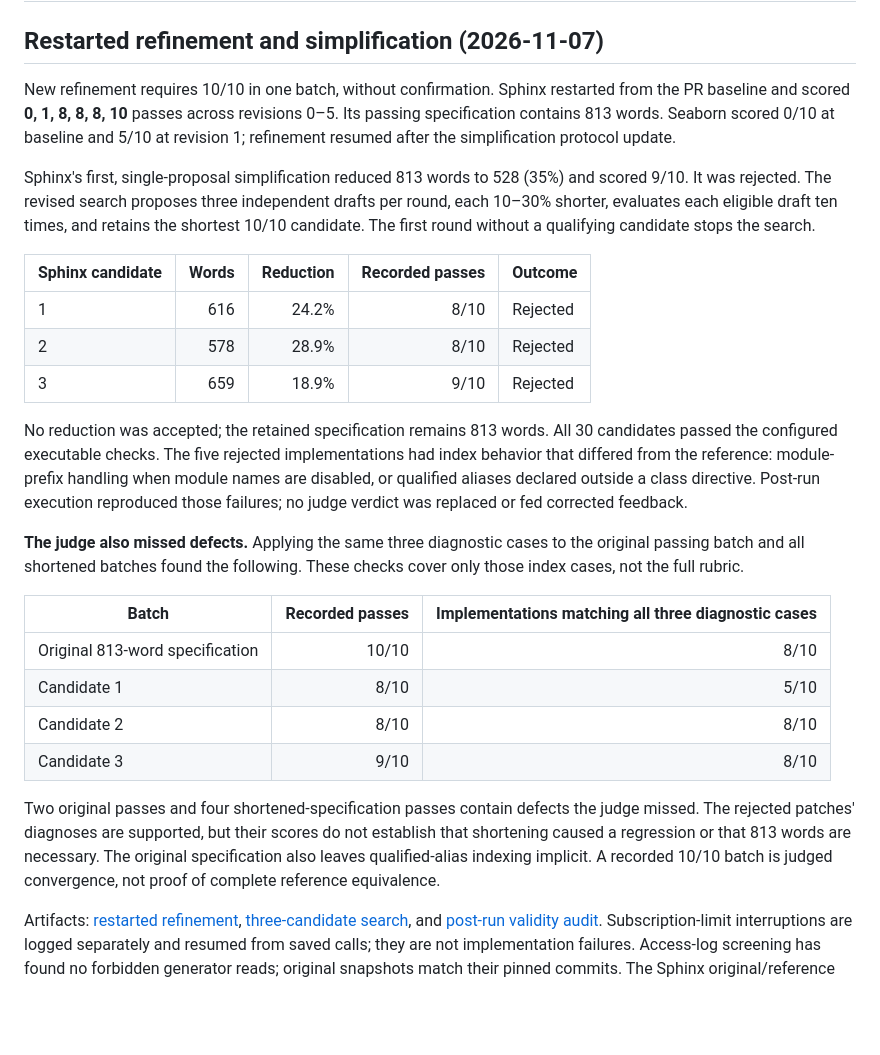
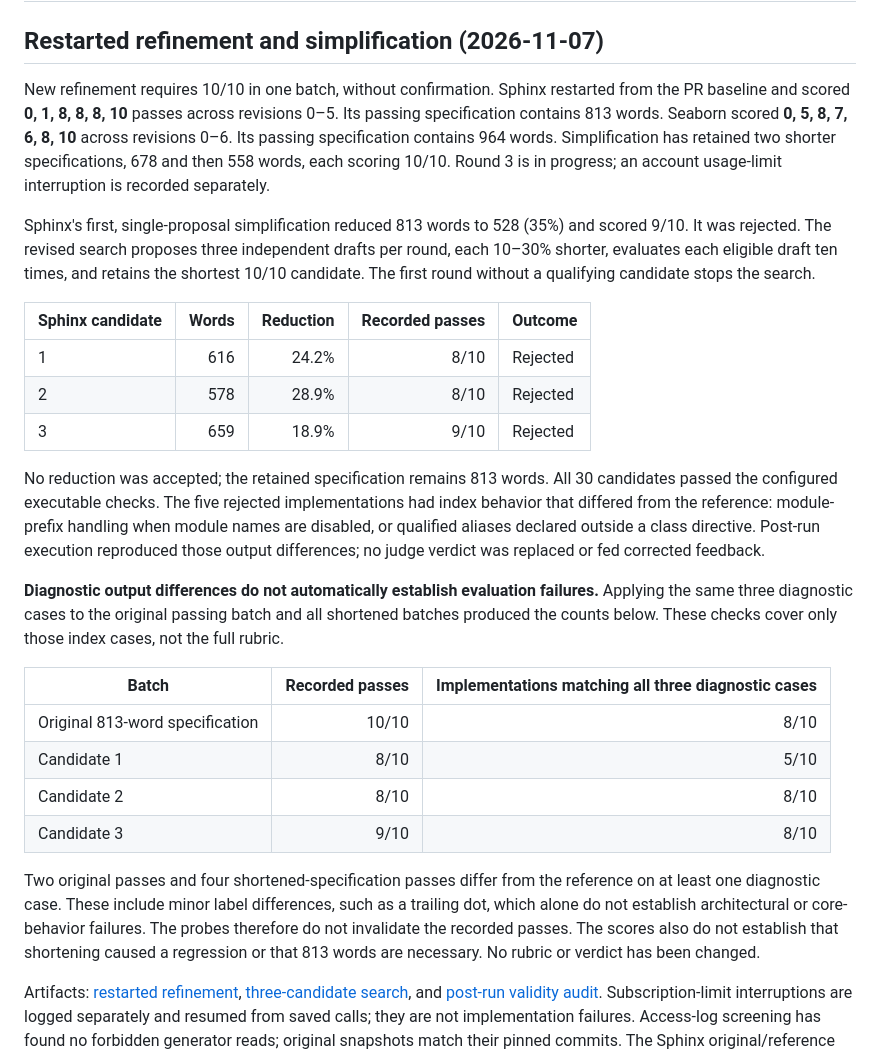
Before and after one commit to AndrewChang-cpu/llm-improvement-loop, a Markdown page: docs/results.md, the part around the change. Rendered like a GitHub page; blank space fills up the shorter version.

Commit message:
Clarify Sphinx diagnostic differences and record Seaborn progress

```diff
--- a/docs/results.md
+++ b/docs/results.md
@@ -2,7 +2,7 @@
 
 ## Restarted refinement and simplification (2026-11-07)
 
-New refinement requires 10/10 in one batch, without confirmation. Sphinx restarted from the PR baseline and scored **0, 1, 8, 8, 8, 10** passes across revisions 0–5. Its passing specification contains 813 words. Seaborn scored 0/10 at baseline and 5/10 at revision 1; refinement resumed after the simplification protocol update.
+New refinement requires 10/10 in one batch, without confirmation. Sphinx restarted from the PR baseline and scored **0, 1, 8, 8, 8, 10** passes across revisions 0–5. Its passing specification contains 813 words. Seaborn scored **0, 5, 8, 7, 6, 8, 10** across revisions 0–6. Its passing specification contains 964 words. Simplification has retained two shorter specifications, 678 and then 558 words, each scoring 10/10. Round 3 is in progress; an account usage-limit interruption is recorded separately.
 
 Sphinx's first, single-proposal simplification reduced 813 words to 528 (35%) and scored 9/10. It was rejected. The revised search proposes three independent drafts per round, each 10–30% shorter, evaluates each eligible draft ten times, and retains the shortest 10/10 candidate. The first round without a qualifying candidate stops the search.
 
@@ -12,9 +12,9 @@ Sphinx's first, single-proposal simplification reduced 813 words to 528 (35%) an
 | 2 | 578 | 28.9% | 8/10 | Rejected |
 | 3 | 659 | 18.9% | 9/10 | Rejected |
 
-No reduction was accepted; the retained specification remains 813 words. All 30 candidates passed the configured executable checks. The five rejected implementations had index behavior that differed from the reference: module-prefix handling when module names are disabled, or qualified aliases declared outside a class directive. Post-run execution reproduced those failures; no judge verdict was replaced or fed corrected feedback.
+No reduction was accepted; the retained specification remains 813 words. All 30 candidates passed the configured executable checks. The five rejected implementations had index behavior that differed from the reference: module-prefix handling when module names are disabled, or qualified aliases declared outside a class directive. Post-run execution reproduced those output differences; no judge verdict was replaced or fed corrected feedback.
 
-**The judge also missed defects.** Applying the same three diagnostic cases to the original passing batch and all shortened batches found the following. These checks cover only those index cases, not the full rubric.
+**Diagnostic output differences do not automatically establish evaluation failures.** Applying the same three diagnostic cases to the original passing batch and all shortened batches produced the counts below. These checks cover only those index cases, not the full rubric.
 
 | Batch | Recorded passes | Implementations matching all three diagnostic cases |
 | --- | ---: | ---: |
@@ -23,7 +23,7 @@ No reduction was accepted; the retained specification remains 813 words. All 30
 | Candidate 2 | 8/10 | 8/10 |
 | Candidate 3 | 9/10 | 8/10 |
 
-Two original passes and four shortened-specification passes contain defects the judge missed. The rejected patches' diagnoses are supported, but their scores do not establish that shortening caused a regression or that 813 words are necessary. The original specification also leaves qualified-alias indexing implicit. A recorded 10/10 batch is judged convergence, not proof of complete reference equivalence.
+Two original passes and four shortened-specification passes differ from the reference on at least one diagnostic case. These include minor label differences, such as a trailing dot, which alone do not establish architectural or core-behavior failures. The probes therefore do not invalidate the recorded passes. The scores also do not establish that shortening caused a regression or that 813 words are necessary. No rubric or verdict has been changed.
 
 Artifacts: [restarted refinement](../.experiments/restart-simplification-2026-11-07/), [three-candidate search](../.experiments/simplification-three-candidates-2026-11-07/), and [post-run validity audit](../.experiments/simplification-three-candidates-2026-11-07/sphinx-restart/index-validity-audit.json). Subscription-limit interruptions are logged separately and resumed from saved calls; they are not implementation failures. Access-log screening has found no forbidden generator reads; original snapshots match their pinned commits. The Sphinx original/reference hashes remained unchanged in the first completed run. Final access and snapshot checks accompany the completed results.
 
```
